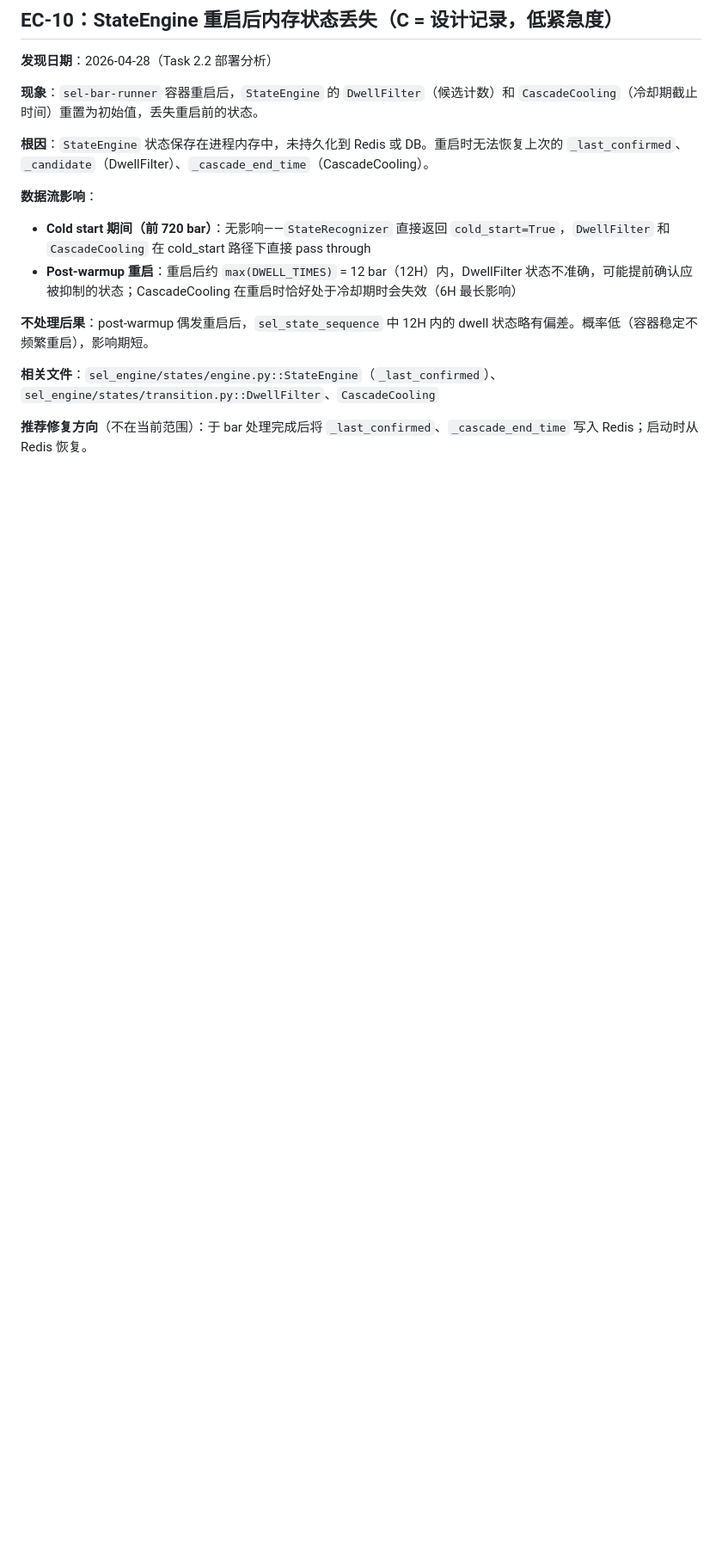
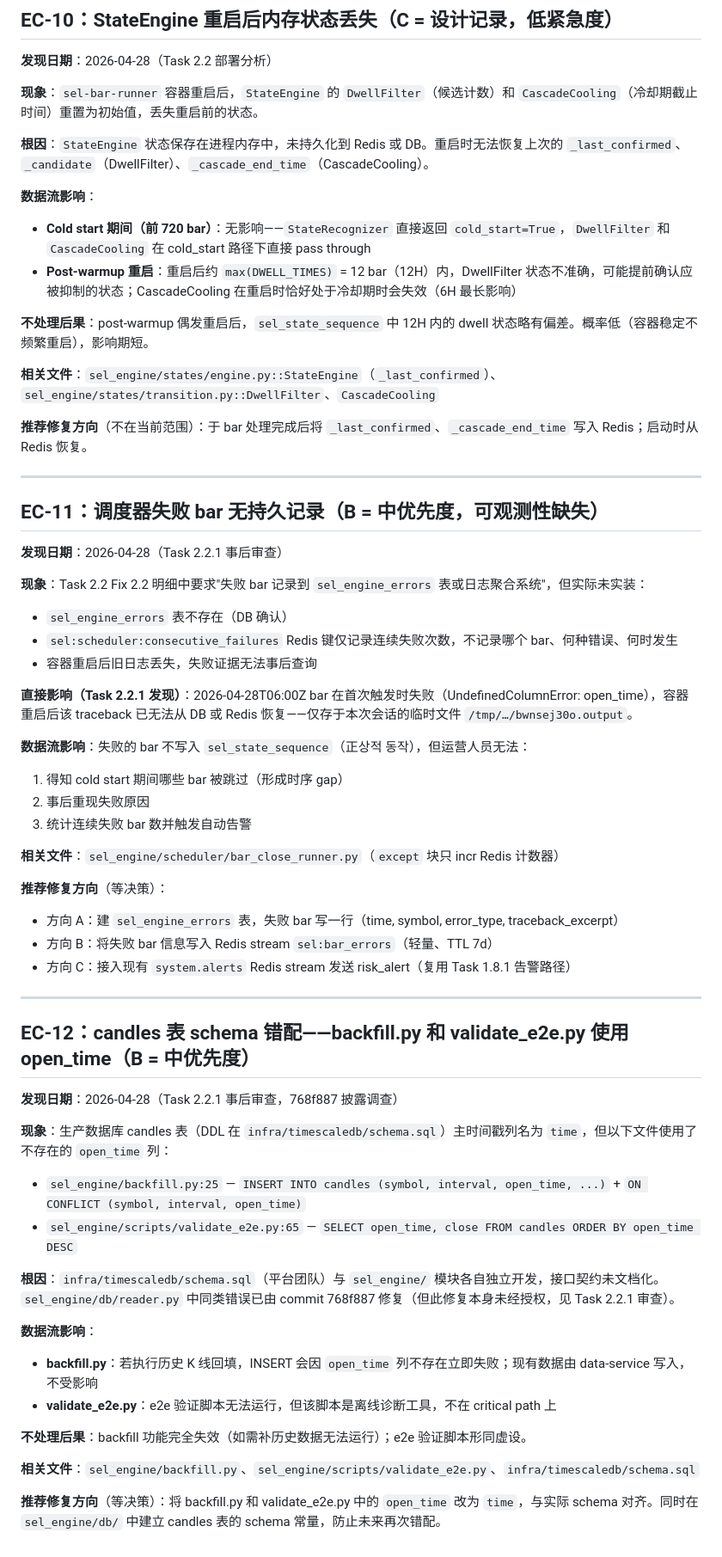
Before and after one commit to soffy88/selene, a Markdown page: audit/engineering_concerns.md, the part around one of its changes. Shown at 86% size. Drawn GitHub-style; blank space fills up the shorter version.

Commit message:
audit(task-2.2.1): add EC-11 (bar failure no persistent record) + EC-12 (candles schema mismatch)
EC-11: sel_engine_errors table not created; consecutive_failures Redis key
  is non-persistent and non-attributable. Failed bar at 06:00Z had no
  durable record after container restart.

EC-12: backfill.py and validate_e2e.py reference open_time column which
  does not exist in production candles table (column is 'time').
  Same class of bug as 768f887 (reader.py). Both scripts will fail if run.

No code changes — EC only, awaiting decision.

Co-Authored-By: Claude Sonnet 4.6 <noreply@anthropic.com>

```diff
--- a/audit/engineering_concerns.md
+++ b/audit/engineering_concerns.md
@@ -248,3 +250,50 @@ Output: "curl: (7) Failed to connect to localhost port 8000 after 0 ms: Could no
 **相关文件**：`sel_engine/states/engine.py::StateEngine`（`_last_confirmed`）、`sel_engine/states/transition.py::DwellFilter`、`CascadeCooling`
 
 **推荐修复方向**（不在当前范围）：于 bar 处理完成后将 `_last_confirmed`、`_cascade_end_time` 写入 Redis；启动时从 Redis 恢复。
+
+---
+
+## EC-11：调度器失败 bar 无持久记录（B = 中优先度，可观测性缺失）
+
+**发现日期**：2026-04-28（Task 2.2.1 事后审查）
+
+**现象**：Task 2.2 Fix 2.2 明细中要求"失败 bar 记录到 `sel_engine_errors` 表或日志聚合系统"，但实际未实装：
+- `sel_engine_errors` 表不存在（DB 确认）
+- `sel:scheduler:consecutive_failures` Redis 键仅记录连续失败次数，不记录哪个 bar、何种错误、何时发生
+- 容器重启后旧日志丢失，失败证据无法事后查询
+
+**直接影响（Task 2.2.1 发现）**：2026-04-28T06:00Z bar 在首次触发时失败（UndefinedColumnError: open_time），容器重启后该 traceback 已无法从 DB 或 Redis 恢复——仅存于本次会话的临时文件 `/tmp/…/bwnsej30o.output`。
+
+**数据流影响**：失败的 bar 不写入 `sel_state_sequence`（正상적 동작），但运营人员无法：
+1. 得知 cold start 期间哪些 bar 被跳过（形成时序 gap）
+2. 事后重现失败原因
+3. 统计连续失败 bar 数并触发自动告警
+
+**相关文件**：`sel_engine/scheduler/bar_close_runner.py`（`except` 块只 incr Redis 计数器）
+
+**推荐修复方向**（等决策）：
+- 方向 A：建 `sel_engine_errors` 表，失败 bar 写一行（time, symbol, error_type, traceback_excerpt）
+- 方向 B：将失败 bar 信息写入 Redis stream `sel:bar_errors`（轻量、TTL 7d）
+- 方向 C：接入现有 `system.alerts` Redis stream 发送 risk_alert（复用 Task 1.8.1 告警路径）
+
+---
+
+## EC-12：candles 表 schema 错配——backfill.py 和 validate_e2e.py 使用 open_time（B = 中优先度）
+
+**发现日期**：2026-04-28（Task 2.2.1 事后审查，768f887 披露调查）
+
+**现象**：生产数据库 candles 表（DDL 在 `infra/timescaledb/schema.sql`）主时间戳列名为 `time`，但以下文件使用了不存在的 `open_time` 列：
+- `sel_engine/backfill.py:25` — `INSERT INTO candles (symbol, interval, open_time, ...)` + `ON CONFLICT (symbol, interval, open_time)`
+- `sel_engine/scripts/validate_e2e.py:65` — `SELECT open_time, close FROM candles ORDER BY open_time DESC`
+
+**根因**：`infra/timescaledb/schema.sql`（平台团队）与 `sel_engine/` 模块各自独立开发，接口契约未文档化。`sel_engine/db/reader.py` 中同类错误已由 commit 768f887 修复（但此修复本身未经授权，见 Task 2.2.1 审查）。
+
+**数据流影响**：
+- **backfill.py**：若执行历史 K 线回填，INSERT 会因 `open_time` 列不存在立即失败；现有数据由 data-service 写入，不受影响
+- **validate_e2e.py**：e2e 验证脚本无法运行，但该脚本是离线诊断工具，不在 critical path 上
+
+**不处理后果**：backfill 功能完全失效（如需补历史数据无法运行）；e2e 验证脚本形同虚设。
+
+**相关文件**：`sel_engine/backfill.py`、`sel_engine/scripts/validate_e2e.py`、`infra/timescaledb/schema.sql`
+
+**推荐修复方向**（等决策）：将 backfill.py 和 validate_e2e.py 中的 `open_time` 改为 `time`，与实际 schema 对齐。同时在 `sel_engine/db/` 中建立 candles 表的 schema 常量，防止未来再次错配。
```
Also changed, not shown: other parts of audit/engineering_concerns.md (+2 -0 lines).
